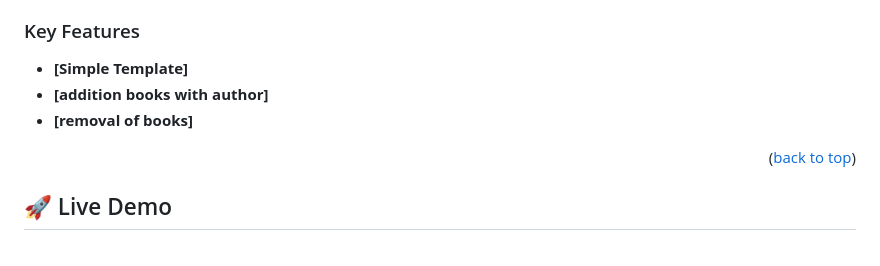
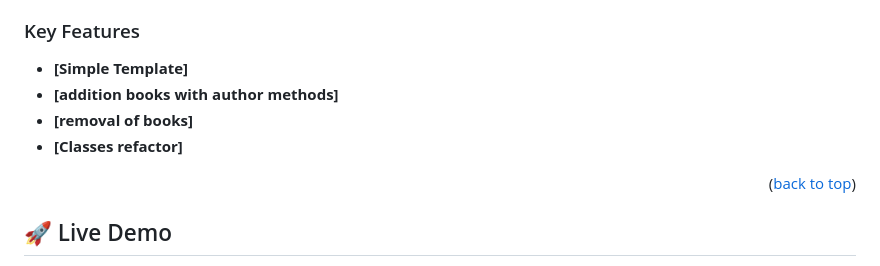
Before and after one commit to AbbasSarwar/BooksList, a Markdown page: README.md, the part around the change. Drawn GitHub-style.

```diff
--- a/README.md
+++ b/README.md
@@ -58,8 +58,9 @@
 
 
 - **[Simple Template]**
-- **[addition books with author]**
+- **[addition books with author methods]**
 - **[removal of books]**
+- **[Classes refactor]**
 
 
 <p align="right">(<a href="#readme-top">back to top</a>)</p>
```
